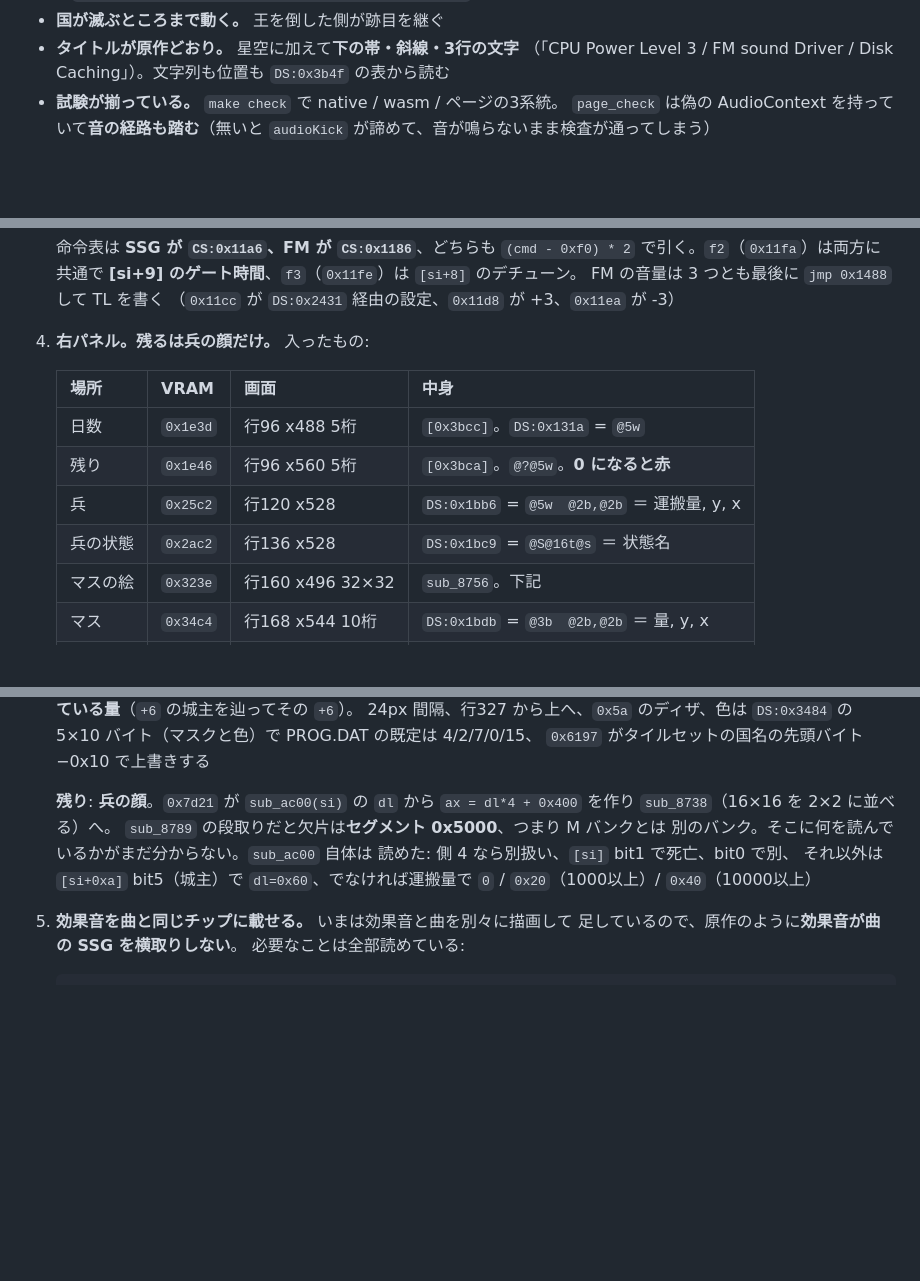
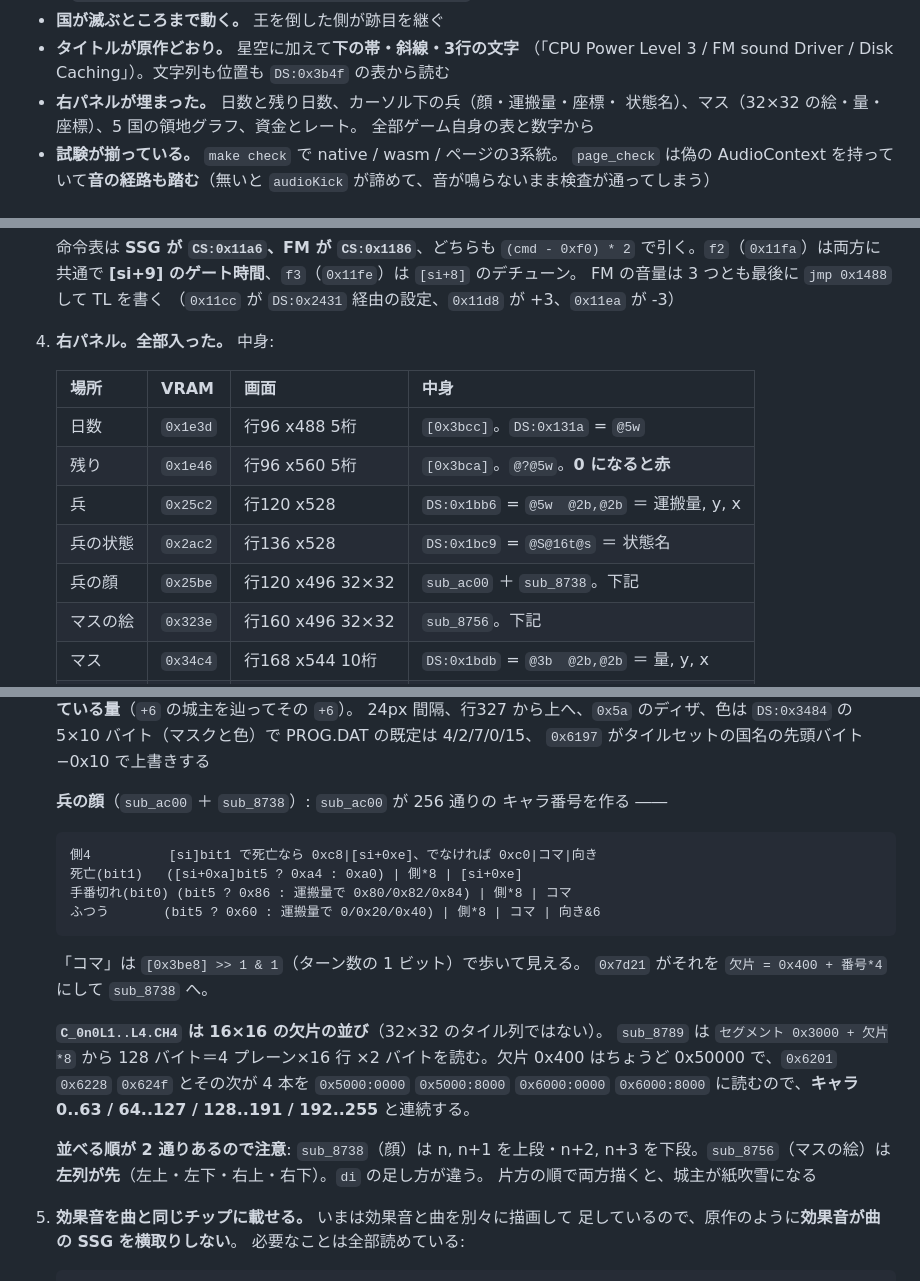
Before and after one commit to yomei-o/lord_monarch_wasm, a Markdown page: RESUME.md, 3 parts joined by grey strips. GitHub-like rendering; blank space fills up the shorter version.

Commit message:
RESUME: the right panel is done, and the two 2x2 orders that are not the same
Co-Authored-By: Claude Opus 5 (1M context) <noreply@anthropic.com>

````diff
--- a/RESUME.md
+++ b/RESUME.md
@@ -22,6 +22,9 @@
 * **タイトルが原作どおり。** 星空に加えて**下の帯・斜線・3行の文字**
   （「CPU Power Level 3 / FM sound Driver / Disk Caching」）。文字列も位置も
   `DS:0x3b4f` の表から読む
+* **右パネルが埋まった。** 日数と残り日数、カーソル下の兵（顔・運搬量・座標・
+  状態名）、マス（32×32 の絵・量・座標）、5 国の領地グラフ、資金とレート。
+  全部ゲーム自身の表と数字から
 * **試験が揃っている。** `make check` で native / wasm / ページの3系統。
   `page_check` は偽の AudioContext を持っていて**音の経路も踏む**（無いと
   `audioKick` が諦めて、音が鳴らないまま検査が通ってしまう）
@@ -286,7 +289,7 @@ bash tools/shots.sh        # tmp/shots/ に一通り描く
    **[si+9] のゲート時間**、`f3`（`0x11fe`）は `[si+8]` のデチューン。
    FM の音量は 3 つとも最後に `jmp 0x1488` して TL を書く
    （`0x11cc` が `DS:0x2431` 経由の設定、`0x11d8` が +3、`0x11ea` が -3）
-2. **右パネル。残るは兵の顔だけ。** 入ったもの:
+2. **右パネル。全部入った。** 中身:
 
    | 場所 | VRAM | 画面 | 中身 |
    |---|---|---|---|
@@ -294,6 +297,7 @@ bash tools/shots.sh        # tmp/shots/ に一通り描く
    | 残り | `0x1e46` | 行96 x560 5桁 | `[0x3bca]`。`@?@5w`。**0 になると赤** |
    | 兵 | `0x25c2` | 行120 x528 | `DS:0x1bb6` = `@5w  @2b,@2b` ＝ 運搬量, y, x |
    | 兵の状態 | `0x2ac2` | 行136 x528 | `DS:0x1bc9` = `@S@16t@s` ＝ 状態名 |
+   | 兵の顔 | `0x25be` | 行120 x496 32×32 | `sub_ac00` ＋ `sub_8738`。下記 |
    | マスの絵 | `0x323e` | 行160 x496 32×32 | `sub_8756`。下記 |
    | マス | `0x34c4` | 行168 x544 10桁 | `DS:0x1bdb` = `@3b  @2b,@2b` ＝ 量, y, x |
    | グラフ | `0x666f` | 行327 x504 から | `sub_93c5`。下記 |
@@ -322,13 +326,30 @@ bash tools/shots.sh        # tmp/shots/ に一通り描く
    5×10 バイト（マスクと色）で PROG.DAT の既定は 4/2/7/0/15、
    `0x6197` がタイルセットの国名の先頭バイト −0x10 で上書きする
 
-   **残り**: **兵の顔**。`0x7d21` が `sub_ac00(si)` の `dl` から
-   `ax = dl*4 + 0x400` を作り `sub_8738`（16×16 を 2×2 に並べる）へ。
-   `sub_8789` の段取りだと欠片は**セグメント 0x5000**、つまり M バンクとは
-   別のバンク。そこに何を読んでいるかがまだ分からない。`sub_ac00` 自体は
-   読めた: 側 4 なら別扱い、`[si]` bit1 で死亡、bit0 で別、
-   それ以外は `[si+0xa]` bit5（城主）で `dl=0x60`、でなければ運搬量で
-   `0` / `0x20`（1000以上）/ `0x40`（10000以上）
+   **兵の顔**（`sub_ac00` ＋ `sub_8738`）: `sub_ac00` が 256 通りの
+   キャラ番号を作る ――
+
+   ```
+   側4          [si]bit1 で死亡なら 0xc8|[si+0xe]、でなければ 0xc0|コマ|向き
+   死亡(bit1)   ([si+0xa]bit5 ? 0xa4 : 0xa0) | 側*8 | [si+0xe]
+   手番切れ(bit0) (bit5 ? 0x86 : 運搬量で 0x80/0x82/0x84) | 側*8 | コマ
+   ふつう       (bit5 ? 0x60 : 運搬量で 0/0x20/0x40) | 側*8 | コマ | 向き&6
+   ```
+
+   「コマ」は `[0x3be8] >> 1 & 1`（ターン数の 1 ビット）で歩いて見える。
+   `0x7d21` がそれを `欠片 = 0x400 + 番号*4` にして `sub_8738` へ。
+
+   **`C_0n0L1..L4.CH4` は 16×16 の欠片の並び**（32×32 のタイル列ではない）。
+   `sub_8789` は `セグメント 0x3000 + 欠片*8` から 128 バイト＝4 プレーン×16 行
+   ×2 バイトを読む。欠片 0x400 はちょうど 0x50000 で、`0x6201` `0x6228`
+   `0x624f` とその次が 4 本を `0x5000:0000` `0x5000:8000` `0x6000:0000`
+   `0x6000:8000` に読むので、**キャラ 0..63 / 64..127 / 128..191 / 192..255**
+   と連続する。
+
+   **並べる順が 2 通りあるので注意**: `sub_8738`（顔）は
+   n, n+1 を上段・n+2, n+3 を下段。`sub_8756`（マスの絵）は
+   **左列が先**（左上・左下・右上・右下）。`di` の足し方が違う。
+   片方の順で両方描くと、城主が紙吹雪になる
 
 3. **効果音を曲と同じチップに載せる。** いまは効果音と曲を別々に描画して
    足しているので、原作のように**効果音が曲の SSG を横取りしない**。
````
